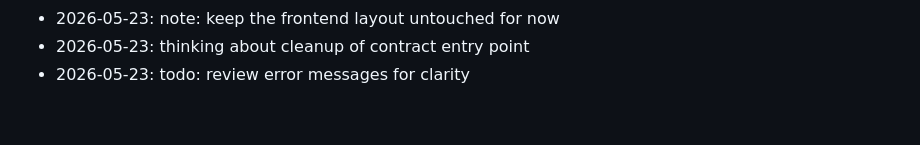
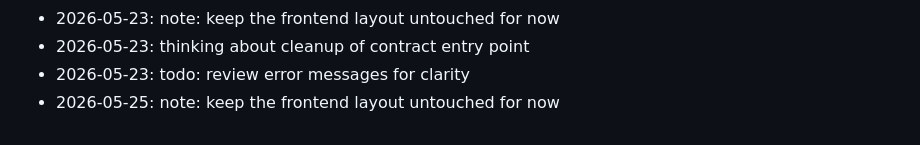
Before and after one commit to wurlelham531-svg/rune-stamp, a Markdown page: NOTES.md, the part around the change. GitHub-like rendering.

Commit message:
docs: append to notes

```diff
--- a/NOTES.md
+++ b/NOTES.md
@@ -81,3 +81,4 @@ Dev journal — informal.
 - 2026-05-23: note: keep the frontend layout untouched for now
 - 2026-05-23: thinking about cleanup of contract entry point
 - 2026-05-23: todo: review error messages for clarity
+- 2026-05-25: note: keep the frontend layout untouched for now
```
